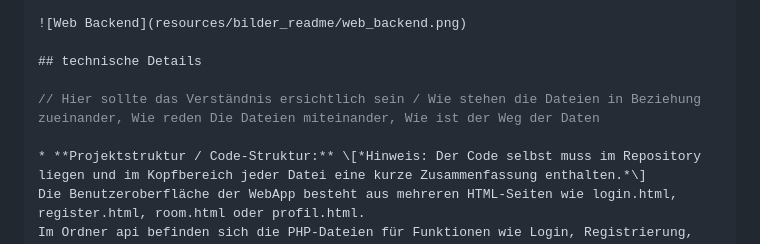
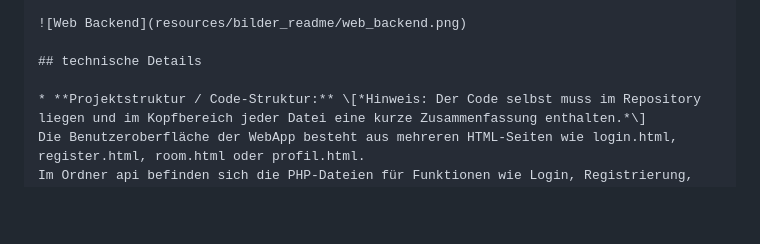
Before and after one commit to AngelinaFruehwirth/IM4, a Markdown page: README.md, the part around the change. Rendered like a GitHub page; blank space fills up the shorter version.

Commit message:
read.me final commit

```diff
--- a/README.md
+++ b/README.md
@@ -108,8 +108,6 @@ const char* pass = "DEIN_WLAN_PASSWORT";
 
 ## technische Details
 
-// Hier sollte das Verständnis ersichtlich sein / Wie stehen die Dateien in Beziehung zueinander, Wie reden Die Dateien miteinander, Wie ist der Weg der Daten
-
 * **Projektstruktur / Code-Struktur:** \[*Hinweis: Der Code selbst muss im Repository liegen und im Kopfbereich jeder Datei eine kurze Zusammenfassung enthalten.*\]
 Die Benutzeroberfläche der WebApp besteht aus mehreren HTML-Seiten wie login.html, register.html, room.html oder profil.html.
 Im Ordner api befinden sich die PHP-Dateien für Funktionen wie Login, Registrierung, Logout sowie das Laden und Speichern von Daten. Die Datei system/config.php stellt die Verbindung zur Datenbank her. Die Datenbankstruktur befindet sich in der Datei db.sql. Für das Design der WebApp wird die Datei css/style.css verwendet. Zusätzliche Funktionen und Interaktionen werden über die JavaScript-Dateien im Ordner js umgesetzt.
```
